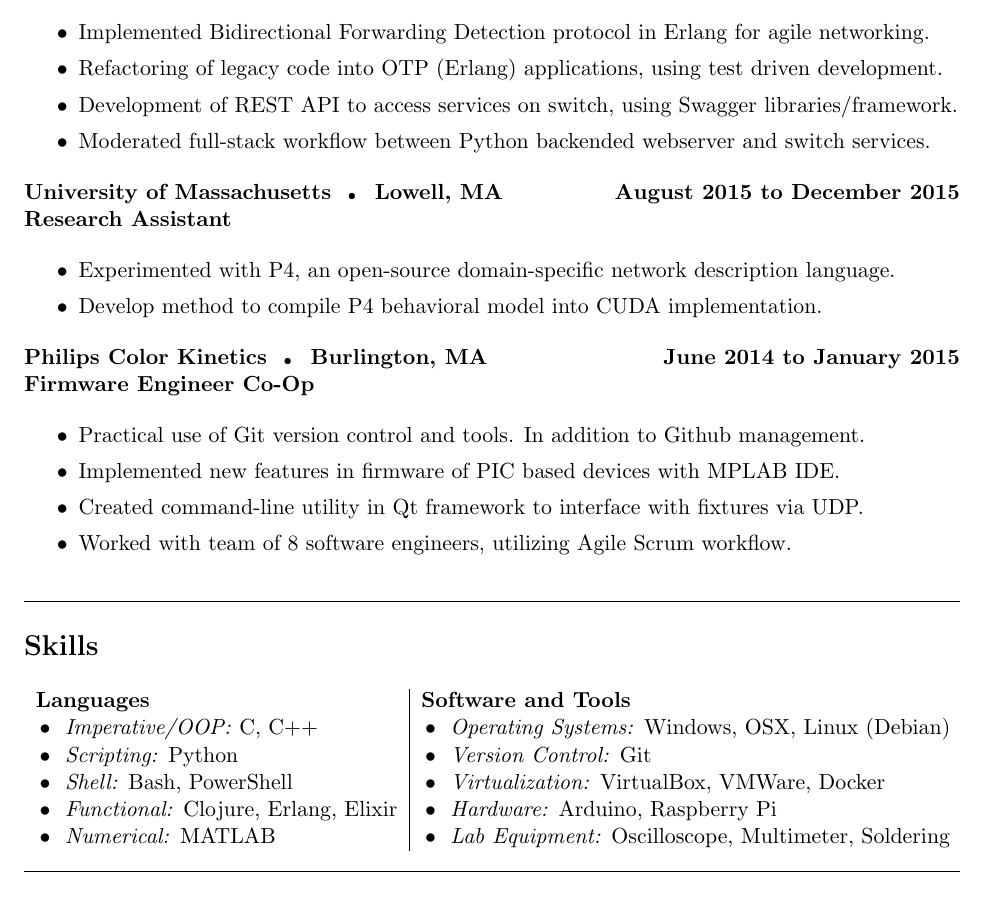
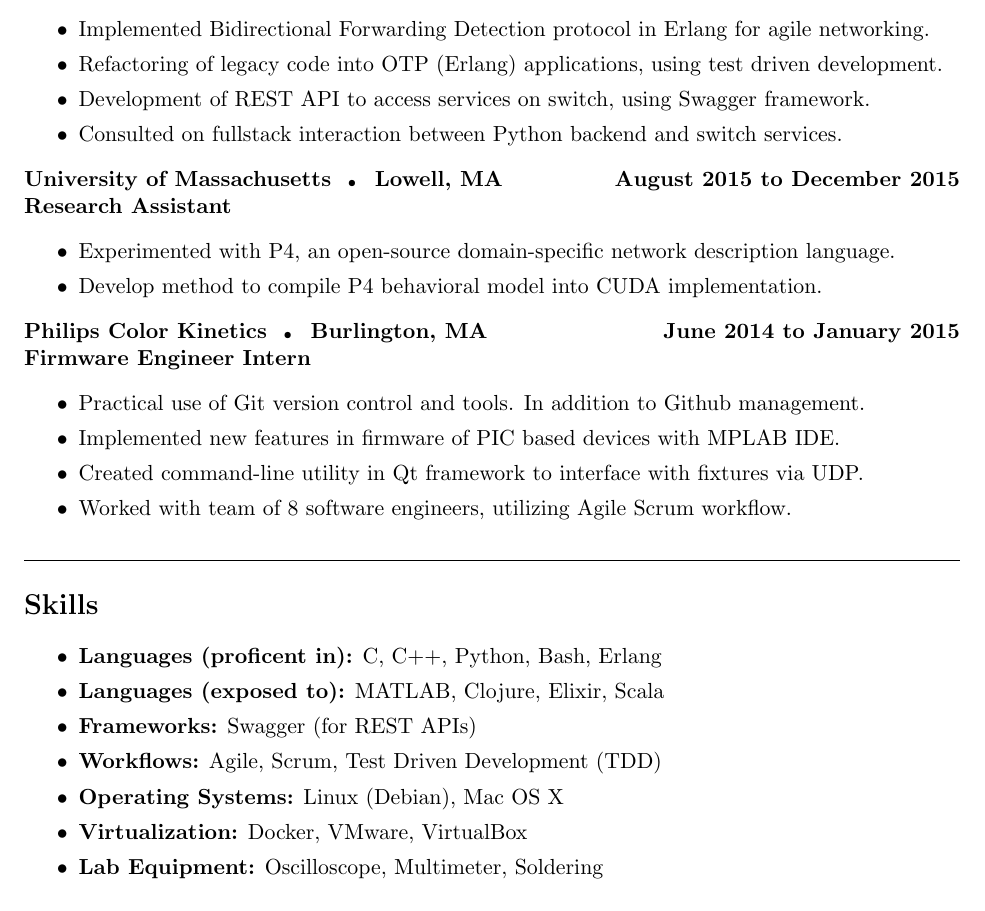
Before and after one commit to tyalt1/Resume, a LaTeX CV (resume.tex): part of the page, cut so that both start at the same text. Compiled offline with pdfLaTeX.

Commit message:
reformatted skills section

```diff
--- a/resume.tex
+++ b/resume.tex
@@ -46,8 +46,8 @@ B.S. Electrical Engineering and B.S. Computer Science
 \itemsep0em
 	\item Implemented Bidirectional Forwarding Detection protocol in Erlang for agile networking.
 	\item Refactoring of legacy code into OTP (Erlang) applications, using test driven development.
-	\item Development of REST API to access services on switch, using Swagger libraries/framework.
-	\item Moderated full-stack workflow between Python backended webserver and switch services.
+	\item Development of REST API to access services on switch, using Swagger framework.
+	\item Consulted on fullstack interaction between Python backend and switch services.
 \end{itemize}
 
 \centerline{\bf University of Massachusetts \tinybullet \hspace{1pt} Lowell, MA \hfill August 2015 to December 2015}
@@ -59,7 +59,7 @@ B.S. Electrical Engineering and B.S. Computer Science
 \end{itemize}
 
 \centerline{\bf Philips Color Kinetics \tinybullet \hspace{1pt} Burlington, MA \hfill June 2014 to January 2015}
-\leftline{\bf Firmware Engineer Co-Op}
+\leftline{\bf Firmware Engineer Intern}
 \begin{itemize}
 \itemsep0em
 	\item Practical use of Git version control and tools. In addition to Github management.
@@ -71,21 +71,21 @@ B.S. Electrical Engineering and B.S. Computer Science
 \noindent \line(1,0){470}\\
 
 %Skills
-\noindent {\Large \bf Skills} \smallskip
-\vspace{-10pt}
-\begin{center}
-\begin{tabular}{l|l}
-	{\bf Languages} & {\bf Software and Tools} \\
-	\tabitem \textit{Imperative/OOP:} C, C++ & \tabitem \textit{Operating Systems:} Windows, OSX, Linux (Debian)\\
-	\tabitem \textit{Scripting:} Python & \tabitem \textit{Version Control:} Git\\
-	\tabitem \textit{Shell:} Bash, PowerShell & \tabitem \textit{Virtualization:} VirtualBox, VMWare, Docker \\
-	\tabitem \textit{Functional:} Clojure, Erlang, Elixir & \tabitem \textit{Hardware:} Arduino, Raspberry Pi\\
-	\tabitem \textit{Numerical:} MATLAB & \tabitem \textit{Lab Equipment:} Oscilloscope, Multimeter, Soldering \\
-\end{tabular}
-\end{center}
+\noindent {\Large \bf Skills}
+\vspace{5pt}
+\begin{itemize}
+\itemsep0em
+	\item {\bf Languages (proficent in):} C, C++, Python, Bash, Erlang
+	\item {\bf Languages (exposed to):} MATLAB, Clojure, Elixir, Scala
+	\item {\bf Frameworks:} Swagger (for REST APIs)
+	\item {\bf Workflows:} Agile, Scrum, Test Driven Development (TDD)
+	\item {\bf Operating Systems:} Linux (Debian), Mac OS X
+	\item {\bf Virtualization:} Docker, VMware, VirtualBox
+	\item {\bf Lab Equipment:} Oscilloscope, Multimeter, Soldering
+\end{itemize}
 
 %End
-%\vfill
+\vfill
 \noindent \line(1,0){470} \\
 
 \end{document}
```
Also changed, not shown: AlterioTyler_Resume_Dec2018.pdf.
